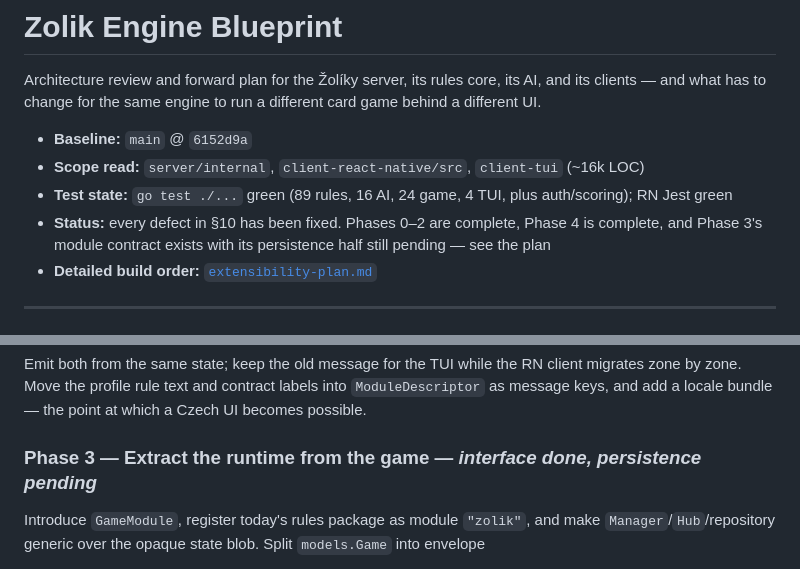
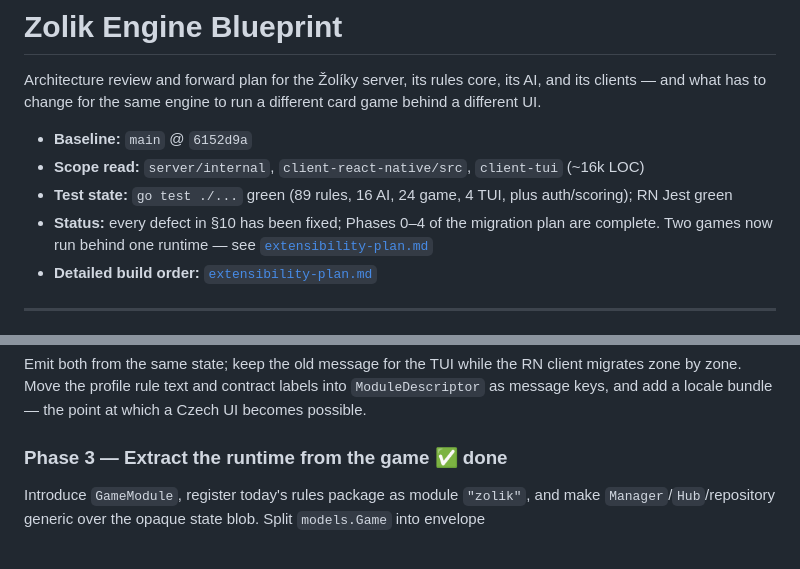
Before and after one commit to dbeasty/zolik, a Markdown page: docs/architecture.md, 2 parts joined by grey strips. Drawn GitHub-style.

```diff
--- a/docs/architecture.md
+++ b/docs/architecture.md
@@ -7,8 +7,8 @@ different UI.
 - **Baseline:** `main` @ `6152d9a`
 - **Scope read:** `server/internal`, `client-react-native/src`, `client-tui` (~16k LOC)
 - **Test state:** `go test ./...` green (89 rules, 16 AI, 24 game, 4 TUI, plus auth/scoring); RN Jest green
-- **Status:** every defect in §10 has been fixed. Phases 0–2 are complete, Phase 4 is complete,
-  and Phase 3's module contract exists with its persistence half still pending — see the plan
+- **Status:** every defect in §10 has been fixed; Phases 0–4 of the migration plan are complete.
+  Two games now run behind one runtime — see [`extensibility-plan.md`](./extensibility-plan.md)
 - **Detailed build order:** [`extensibility-plan.md`](./extensibility-plan.md)
 
 ---
@@ -606,7 +606,7 @@ Emit both from the same state; keep the old message for the TUI while the RN cli
 by zone. Move the profile rule text and contract labels into `ModuleDescriptor` as message keys,
 and add a locale bundle — the point at which a Czech UI becomes possible.
 
-### Phase 3 — Extract the runtime from the game — *interface done, persistence pending*
+### Phase 3 — Extract the runtime from the game ✅ **done**
 
 Introduce `GameModule`, register today's rules package as module `"zolik"`, and make
 `Manager`/`Hub`/repository generic over the opaque state blob. Split `models.Game` into envelope
```
Also changed, not shown: docs/extensibility-plan.md (+27 -7 lines).
